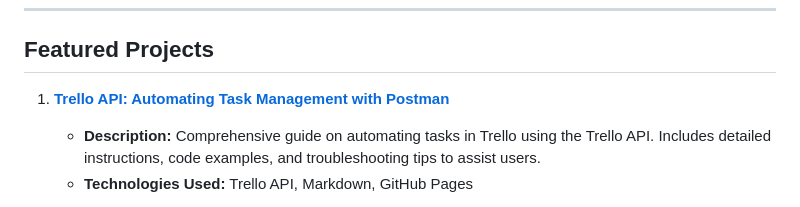
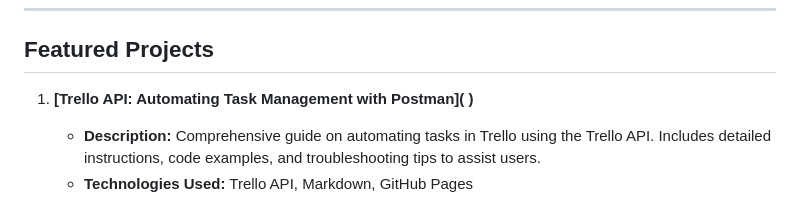
Before and after one commit to GFiorino/Technical-Writing-Portfolio, a Markdown page: README.md, the part around the change. GitHub-like rendering.

```diff
--- a/README.md
+++ b/README.md
@@ -11,7 +11,7 @@ Visit the live version of my portfolio here: [Technical Writing Portfolio](https
 
 ## Featured Projects
 
-1. **[Trello API: Automating Task Management with Postman](https://gfiorino.github.io/Trello_Automating_Guide/)**
+1. **[Trello API: Automating Task Management with Postman]([ ](https://gfiorino.github.io/Trello-API-Automating-Task-Management-with-Postman/))**
    - **Description:** Comprehensive guide on automating tasks in Trello using the Trello API. Includes detailed instructions, code examples, and troubleshooting tips to assist users.
    - **Technologies Used:** Trello API, Markdown, GitHub Pages
 
```
